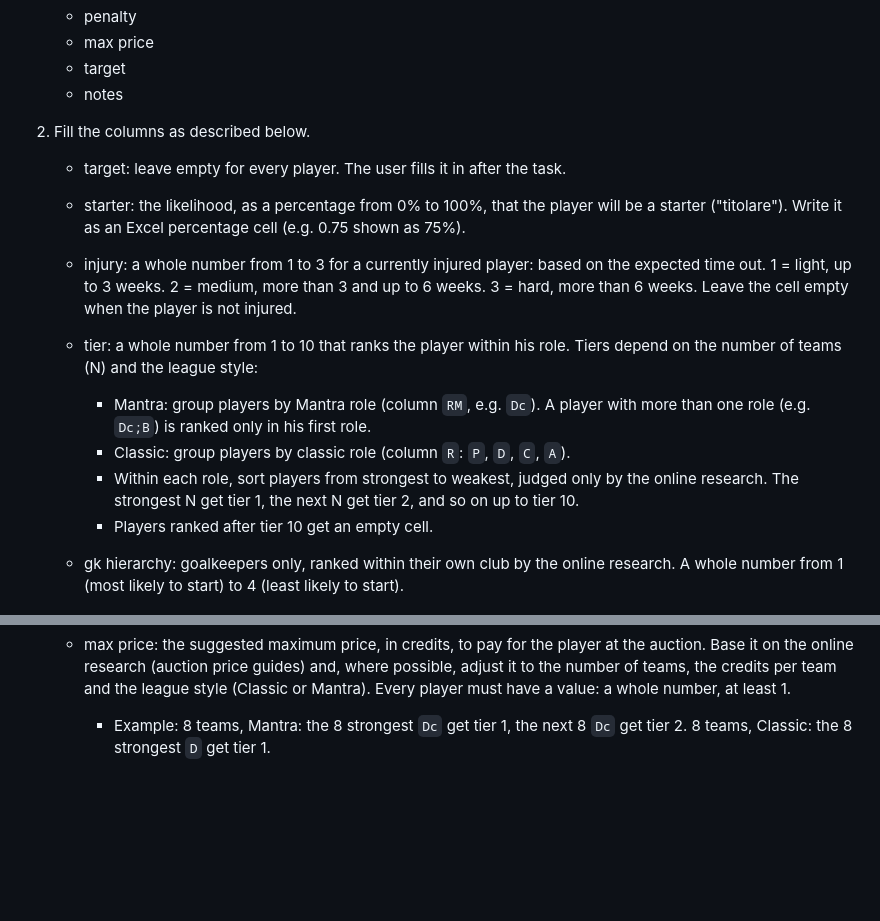
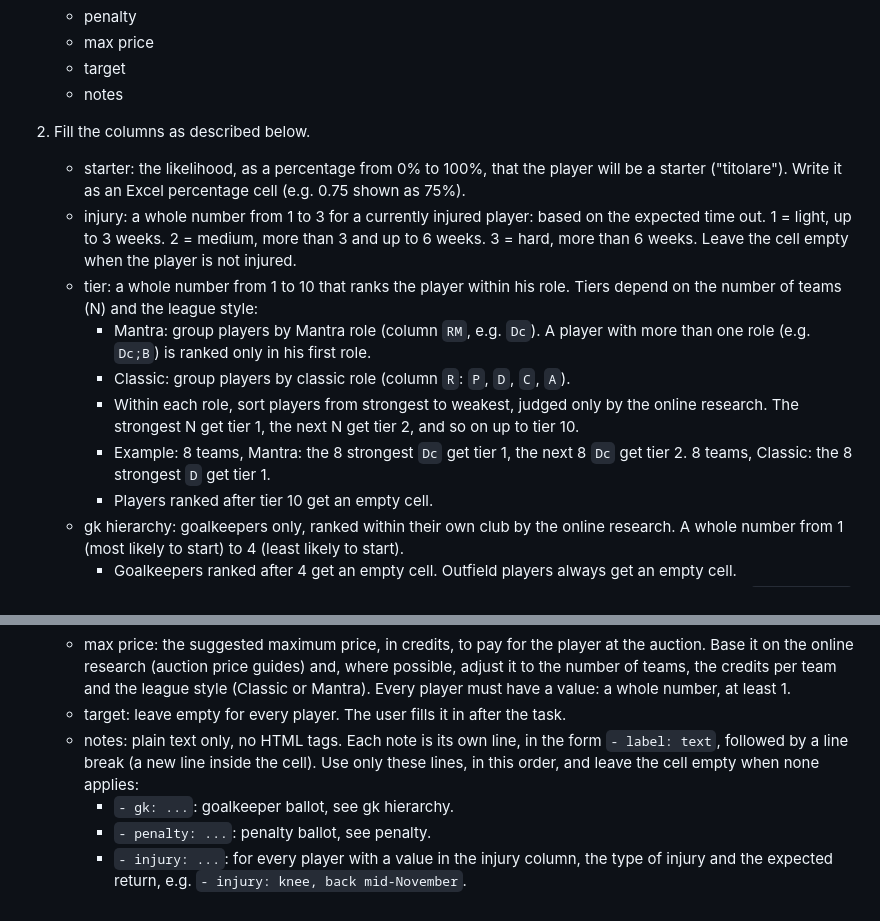
Before and after one commit to NicoQDS/fcManager1.0, a Markdown page: asset/players excel/fetch players info.md, 2 parts joined by grey strips. GitHub-like rendering; blank space fills up the shorter version.

Commit message:
chore: notes column rule, column rules in sheet order
Co-Authored-By: Claude Opus 5.5 <noreply@anthropic.com>

```diff
--- a/asset/players excel/fetch players info.md
+++ b/asset/players excel/fetch players info.md
@@ -52,18 +52,21 @@ Read the single file in `raw data/` and never change it. Write the result as a n
 
 2. Fill the columns as described below.
 
-   - target: leave empty for every player. The user fills it in after the task.
-
    - starter: the likelihood, as a percentage from 0% to 100%, that the player will be a starter ("titolare"). Write it as an Excel percentage cell (e.g. 0.75 shown as 75%).
    - injury: a whole number from 1 to 3 for a currently injured player: based on the expected time out. 1 = light, up to 3 weeks. 2 = medium, more than 3 and up to 6 weeks. 3 = hard, more than 6 weeks. Leave the cell empty when the player is not injured.
    - tier: a whole number from 1 to 10 that ranks the player within his role. Tiers depend on the number of teams (N) and the league style:
      - Mantra: group players by Mantra role (column `RM`, e.g. `Dc`). A player with more than one role (e.g. `Dc;B`) is ranked only in his first role.
      - Classic: group players by classic role (column `R`: `P`, `D`, `C`, `A`).
      - Within each role, sort players from strongest to weakest, judged only by the online research. The strongest N get tier 1, the next N get tier 2, and so on up to tier 10.
+     - Example: 8 teams, Mantra: the 8 strongest `Dc` get tier 1, the next 8 `Dc` get tier 2. 8 teams, Classic: the 8 strongest `D` get tier 1.
      - Players ranked after tier 10 get an empty cell.
    - gk hierarchy: goalkeepers only, ranked within their own club by the online research. A whole number from 1 (most likely to start) to 4 (least likely to start).
      - Goalkeepers ranked after 4 get an empty cell. Outfield players always get an empty cell.
      - When two or more goalkeepers of the same club are in a ballot for the starting spot, write `ballottaggio` for each of them instead of a number. Also add this line to the notes cell of each of them, listing every goalkeeper in the ballot with his starter percentage: `- gk: Name1 60%, Name2 40%`, followed by a line break (a new line inside the cell). Plain text only, no HTML tags.
    - penalty: the player's place in his club's penalty-taker order, from the online research. 1 = most likely penalty taker, 2 = the next one. When two or more players of the same club are in a ballot to take penalties, write `ballottaggio` for each of them instead of a number. Also add this line to the notes cell of each of them, listing every player in the ballot with his likelihood of taking the next penalty: `- penalty: Name1 60%, Name2 40%`, followed by a line break (a new line inside the cell). Plain text only, no HTML tags. Leave the cell empty for everyone else.
    - max price: the suggested maximum price, in credits, to pay for the player at the auction. Base it on the online research (auction price guides) and, where possible, adjust it to the number of teams, the credits per team and the league style (Classic or Mantra). Every player must have a value: a whole number, at least 1.
-     - Example: 8 teams, Mantra: the 8 strongest `Dc` get tier 1, the next 8 `Dc` get tier 2. 8 teams, Classic: the 8 strongest `D` get tier 1.
+   - target: leave empty for every player. The user fills it in after the task.
+   - notes: plain text only, no HTML tags. Each note is its own line, in the form `- label: text`, followed by a line break (a new line inside the cell). Use only these lines, in this order, and leave the cell empty when none applies:
+     - `- gk: ...`: goalkeeper ballot, see gk hierarchy.
+     - `- penalty: ...`: penalty ballot, see penalty.
+     - `- injury: ...`: for every player with a value in the injury column, the type of injury and the expected return, e.g. `- injury: knee, back mid-November`.
```
